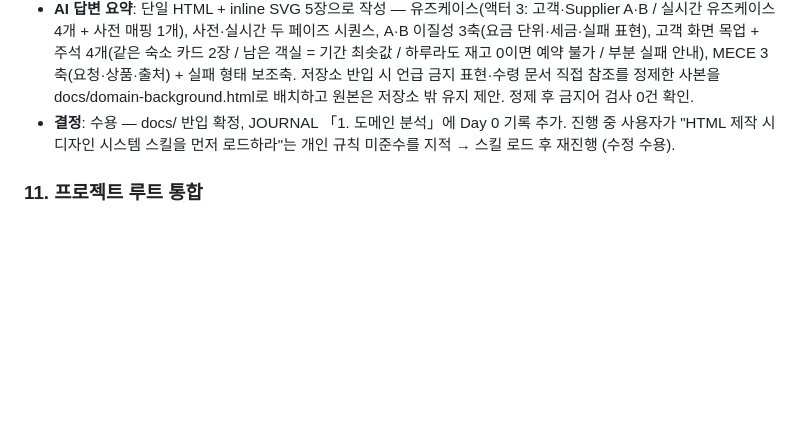
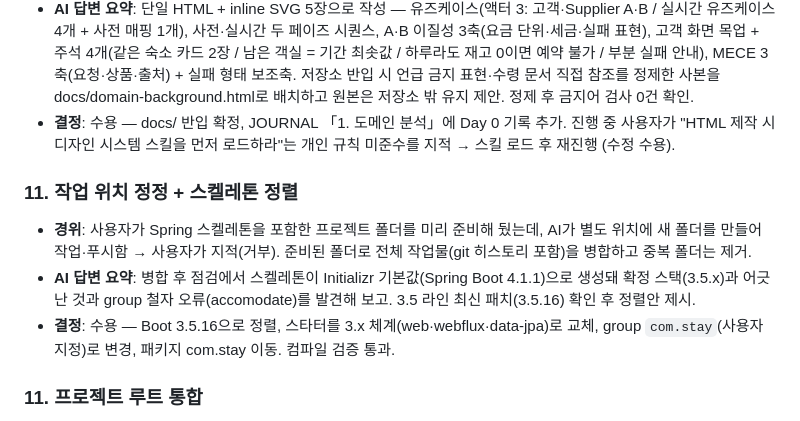
Before and after one commit to shoeone96/stay-link, a Markdown page: docs/ai-history.md, the part around the change. Drawn GitHub-style; blank space fills up the shorter version.

Commit message:
docs: 도메인 배경 분석 문서 반입 및 진행 기록 갱신
- docs/domain-background.html: 배경 해설·유즈케이스·시퀀스·공급사 차이·화면 목업·MECE 분해
- JOURNAL: 도메인 분석 Day 0, 사전 세팅 막힌 지점(스택 정렬) 추가
- ai-history: 10·11번 기록

```diff
--- a/docs/ai-history.md
+++ b/docs/ai-history.md
@@ -56,6 +56,11 @@
 - **AI 답변 요약**: 단일 HTML + inline SVG 5장으로 작성 — 유즈케이스(액터 3: 고객·Supplier A·B / 실시간 유즈케이스 4개 + 사전 매핑 1개), 사전·실시간 두 페이즈 시퀀스, A·B 이질성 3축(요금 단위·세금·실패 표현), 고객 화면 목업 + 주석 4개(같은 숙소 카드 2장 / 남은 객실 = 기간 최솟값 / 하루라도 재고 0이면 예약 불가 / 부분 실패 안내), MECE 3축(요청·상품·출처) + 실패 형태 보조축. 저장소 반입 시 언급 금지 표현·수령 문서 직접 참조를 정제한 사본을 docs/domain-background.html로 배치하고 원본은 저장소 밖 유지 제안. 정제 후 금지어 검사 0건 확인.
 - **결정**: 수용 — docs/ 반입 확정, JOURNAL 「1. 도메인 분석」에 Day 0 기록 추가. 진행 중 사용자가 "HTML 제작 시 디자인 시스템 스킬을 먼저 로드하라"는 개인 규칙 미준수를 지적 → 스킬 로드 후 재진행 (수정 수용).
 
+### 11. 작업 위치 정정 + 스켈레톤 정렬
+- **경위**: 사용자가 Spring 스켈레톤을 포함한 프로젝트 폴더를 미리 준비해 뒀는데, AI가 별도 위치에 새 폴더를 만들어 작업·푸시함 → 사용자가 지적(거부). 준비된 폴더로 전체 작업물(git 히스토리 포함)을 병합하고 중복 폴더는 제거.
+- **AI 답변 요약**: 병합 후 점검에서 스켈레톤이 Initializr 기본값(Spring Boot 4.1.1)으로 생성돼 확정 스택(3.5.x)과 어긋난 것과 group 철자 오류(accomodate)를 발견해 보고. 3.5 라인 최신 패치(3.5.16) 확인 후 정렬안 제시.
+- **결정**: 수용 — Boot 3.5.16으로 정렬, 스타터를 3.x 체계(web·webflux·data-jpa)로 교체, group `com.stay`(사용자 지정)로 변경, 패키지 com.stay 이동. 컴파일 검증 통과.
+
 ### 11. 프로젝트 루트 통합
 - **상황**: 문서 체계(git 저장소·JOURNAL·ai-history)가 있는 디렉토리와, 사용자가 새로 세팅한 Gradle 스켈레톤 디렉토리가 서로 다른 경로에 분리되어 있었음. AI가 전자에 문서를 반입하자 사용자가 "작업은 스켈레톤 쪽에서 하려고 세팅해 뒀다"고 정정.
 - **AI 답변 요약**: git 히스토리(원격 포함)와 문서 체계를 스켈레톤 디렉토리로 이전해 하나의 루트로 통합. .gitignore는 더 포괄적인 스켈레톤 쪽 내용으로 병합(.DS_Store 추가), 비게 된 옛 디렉토리는 제거.
```
Also changed, not shown: JOURNAL.md (+1 -1 lines).
